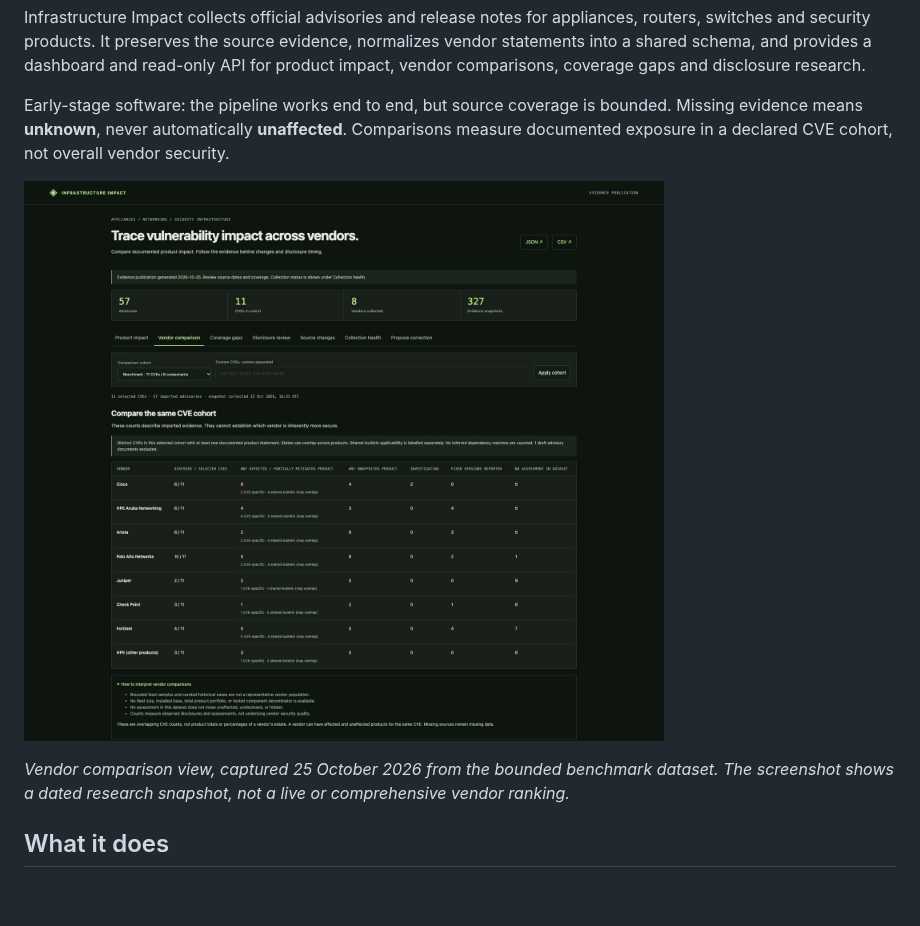
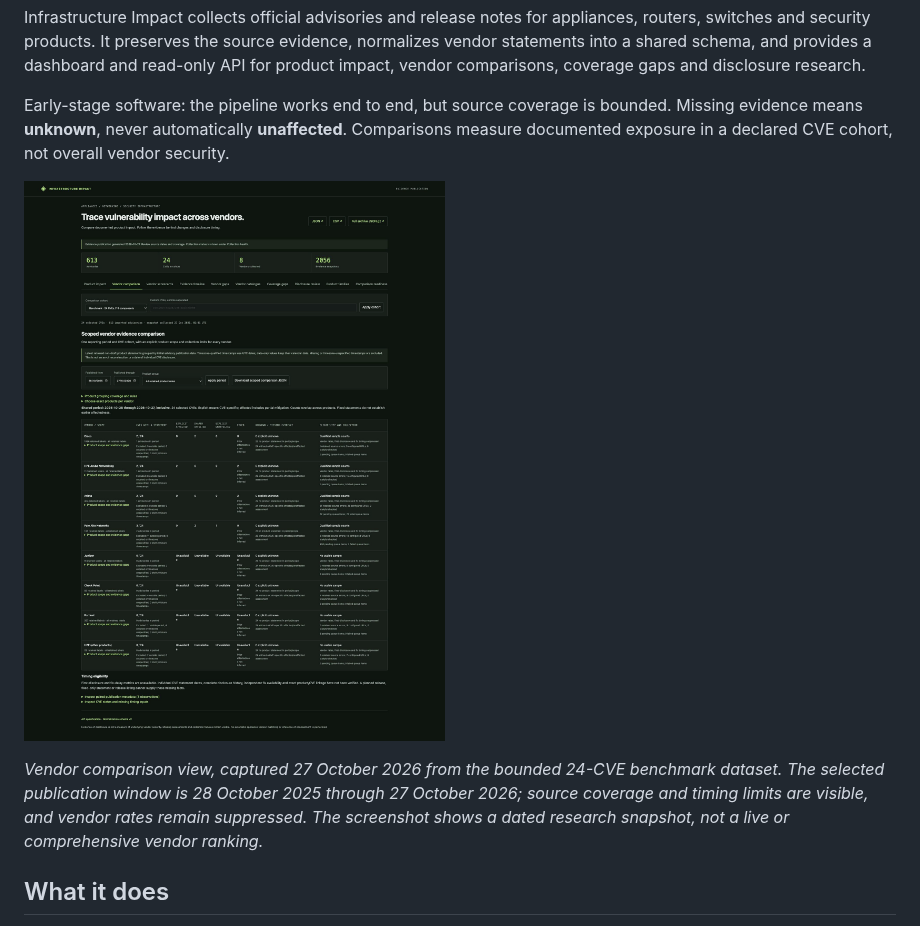
Before and after one commit to abedegno/infrastructure-impact, a Markdown page: README.md, the part around one of its changes. Rendered like a GitHub page; pictures changed too: docs/images/vendor-comparison.jpg; blank space fills up the shorter version.

```diff
--- a/README.md
+++ b/README.md
@@ -15,5 +15,7 @@ measure documented exposure in a declared CVE cohort, not overall vendor securit
 
-*Vendor comparison view, captured 25 October 2026 from the bounded benchmark dataset.
+*Vendor comparison view, captured 27 October 2026 from the bounded 24-CVE benchmark dataset.
+The selected publication window is 28 October 2025 through 27 October 2026;
+source coverage and timing limits are visible, and vendor rates remain suppressed.
 The screenshot shows a dated research snapshot, not a live or comprehensive vendor ranking.*
 
 ## What it does
```
Also changed, not shown: other parts of README.md (+1 -1 lines), docs/images/README.md (+13 -6 lines).
